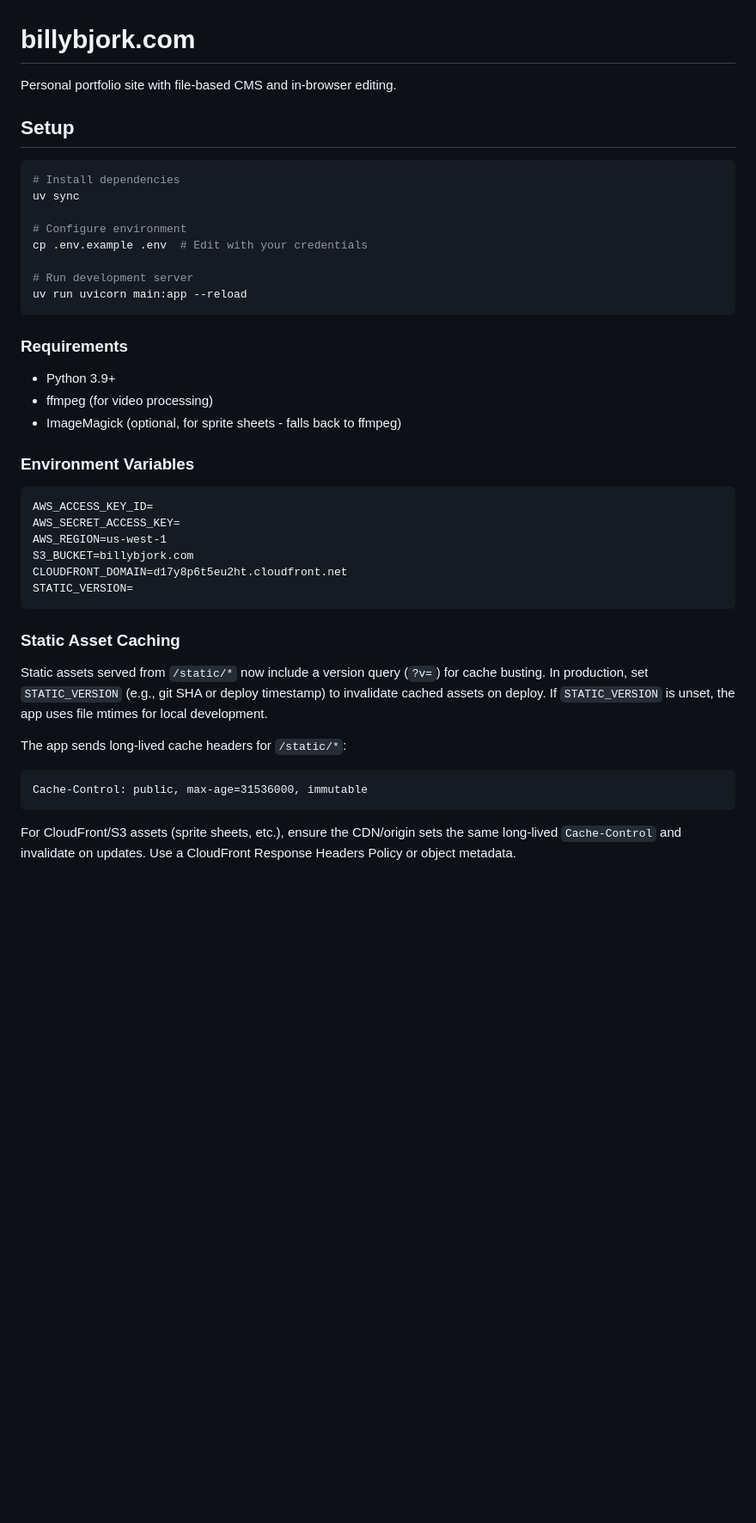
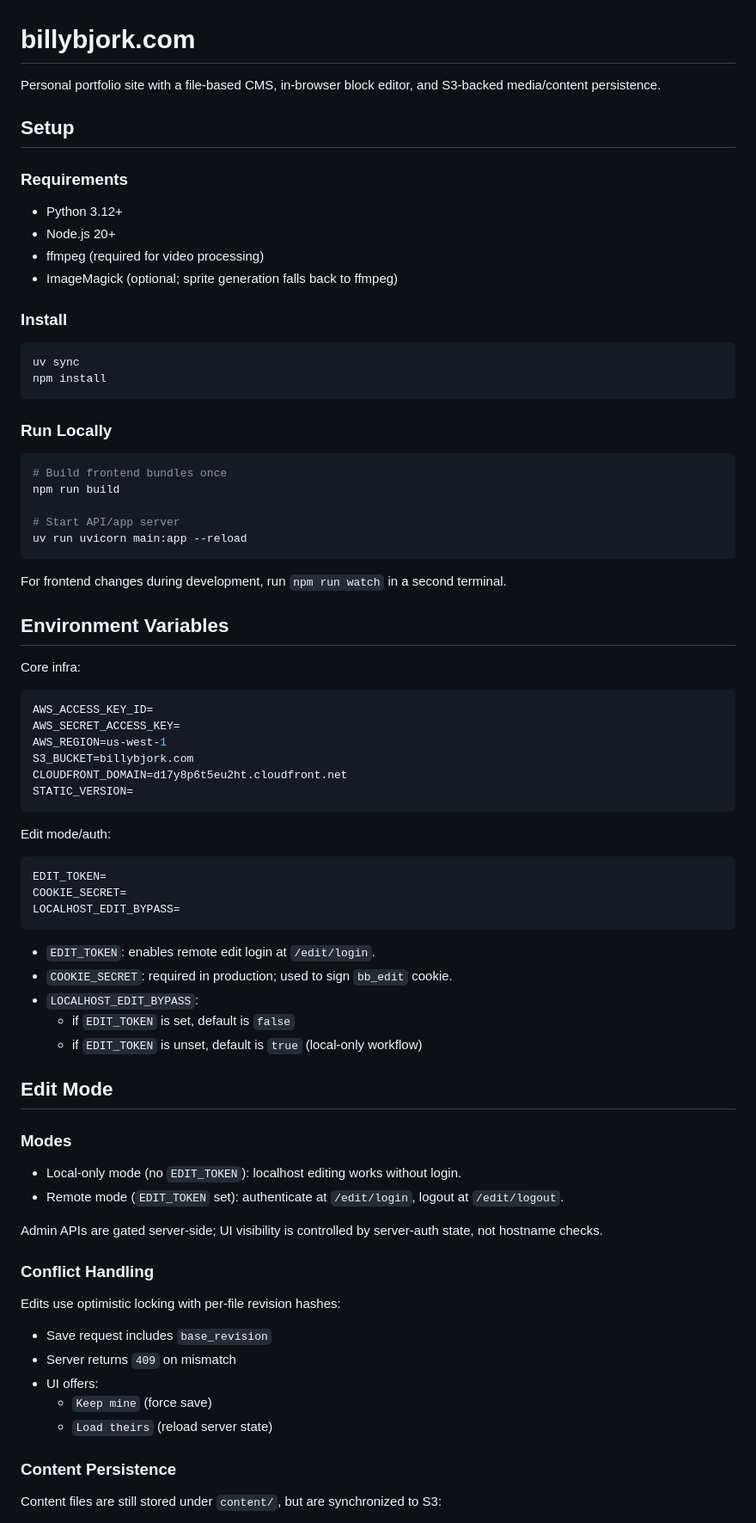
Before and after one commit to billybjork/billybjork.com, a Markdown page: README.md, the part around one of its changes. Shown at 86% size. Drawn GitHub-style; blank space fills up the shorter version.

````diff
--- a/README.md
+++ b/README.md
@@ -1,29 +1,40 @@
 # billybjork.com
 
-Personal portfolio site with file-based CMS and in-browser editing.
+Personal portfolio site with a file-based CMS, in-browser block editor, and S3-backed media/content persistence.
 
 ## Setup
 
+### Requirements
+
+- Python 3.12+
+- Node.js 20+
+- ffmpeg (required for video processing)
+- ImageMagick (optional; sprite generation falls back to ffmpeg)
+
+### Install
+
 ```bash
-# Install dependencies
 uv sync
+npm install
+```
 
-# Configure environment
-cp .env.example .env  # Edit with your credentials
+### Run Locally
 
-# Run development server
+```bash
+# Build frontend bundles once
+npm run build
+
+# Start API/app server
 uv run uvicorn main:app --reload
 ```
 
-### Requirements
+For frontend changes during development, run `npm run watch` in a second terminal.
 
-- Python 3.9+
-- ffmpeg (for video processing)
-- ImageMagick (optional, for sprite sheets - falls back to ffmpeg)
+## Environment Variables
 
-### Environment Variables
+Core infra:
 
-```
+```env
 AWS_ACCESS_KEY_ID=
 AWS_SECRET_ACCESS_KEY=
 AWS_REGION=us-west-1
@@ -32,14 +43,40 @@ CLOUDFRONT_DOMAIN=d17y8p6t5eu2ht.cloudfront.net
 STATIC_VERSION=
 ```
 
-### Static Asset Caching
+Edit mode/auth:
 
-Static assets served from `/static/*` now include a version query (`?v=`) for cache busting. In production, set `STATIC_VERSION` (e.g., git SHA or deploy timestamp) to invalidate cached assets on deploy. If `STATIC_VERSION` is unset, the app uses file mtimes for local development.
-
-The app sends long-lived cache headers for `/static/*`:
-
-```
-Cache-Control: public, max-age=31536000, immutable
+```env
+EDIT_TOKEN=
+COOKIE_SECRET=
+LOCALHOST_EDIT_BYPASS=
 ```
 
-For CloudFront/S3 assets (sprite sheets, etc.), ensure the CDN/origin sets the same long-lived `Cache-Control` and invalidate on updates. Use a CloudFront Response Headers Policy or object metadata.
+- `EDIT_TOKEN`: enables remote edit login at `/edit/login`.
+- `COOKIE_SECRET`: required in production; used to sign `bb_edit` cookie.
+- `LOCALHOST_EDIT_BYPASS`:
+  - if `EDIT_TOKEN` is set, default is `false`
+  - if `EDIT_TOKEN` is unset, default is `true` (local-only workflow)
+
+## Edit Mode
+
+### Modes
+
+- Local-only mode (no `EDIT_TOKEN`): localhost editing works without login.
+- Remote mode (`EDIT_TOKEN` set): authenticate at `/edit/login`, logout at `/edit/logout`.
+
+Admin APIs are gated server-side; UI visibility is controlled by server-auth state, not hostname checks.
+
+### Conflict Handling
+
+Edits use optimistic locking with per-file revision hashes:
+
+- Save request includes `base_revision`
+- Server returns `409` on mismatch
+- UI offers:
+  - `Keep mine` (force save)
+  - `Load theirs` (reload server state)
+
+### Content Persistence
+
+Content files are still stored under `content/`, but are synchronized to S3:
+
````
Also changed, not shown: other parts of README.md (+28 -30 lines).
